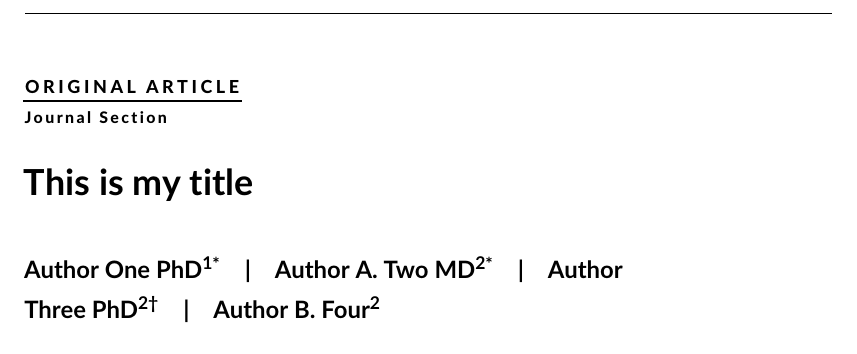
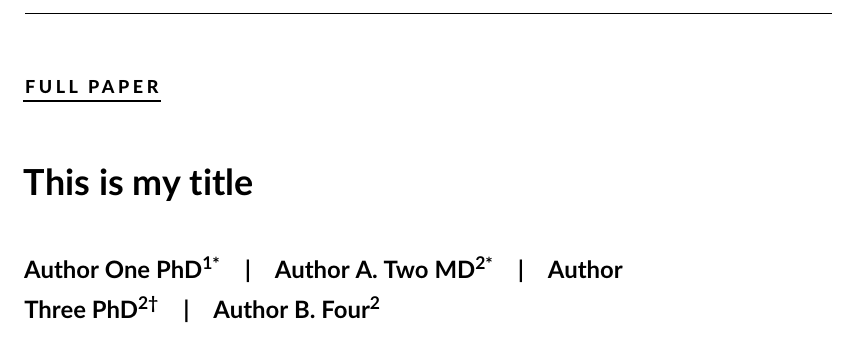
Before and after one commit to bretglun/MRM-submission, a LaTeX document (main.tex): part of page 1 of 4, cut at the place of the change. Compiled offline with pdfLaTeX.

Commit message:
Manuscript types

```diff
--- a/main.tex
+++ b/main.tex
@@ -17,10 +17,11 @@
 % Add additional packages here if required
 \usepackage{siunitx}
 
-% Update article type if known
-\papertype{Original Article}
-% Include section in journal if known, otherwise delete
-\paperfield{Journal Section}
+% Manuscript type: Full Paper / Note / Rapid Communication / Letter to the Editor / Response / Review Article / Mini-Review / Workshop Summary
+\papertype{Full Paper}
+
+% Journal section: Spectroscopic Methodology / Preclinical and Clinical Spectroscopy / Imaging Methodology / Preclinical and Clinical Imaging / Biophysics and Basic Biomedical Research / Computer Processing and Modeling / Hardware and Instrumentation
+% \paperfield{Imaging Methodology}
 
 \title{This is my title}
 
```
